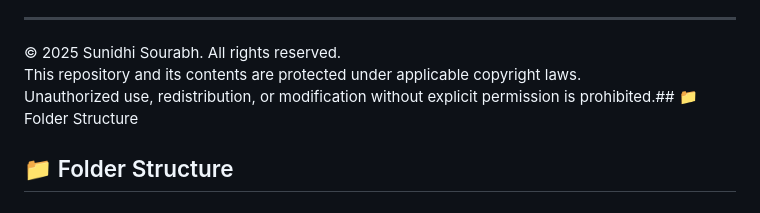
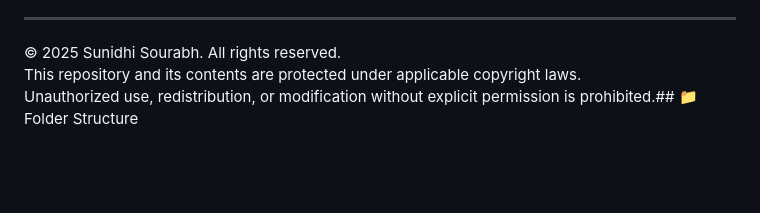
Before and after one commit to Sunidhi-Sourabh/OneStackAI, a Markdown page: OneStackAI_OpenAI_Hackathon/README.md, the part around the change. Rendered like a GitHub page; blank space fills up the shorter version.

```diff
--- a/OneStackAI_OpenAI_Hackathon/README.md
+++ b/OneStackAI_OpenAI_Hackathon/README.md
@@ -111,4 +111,3 @@ Author: **Sunidhi Sourabh**
 © 2025 Sunidhi Sourabh. All rights reserved.
 This repository and its contents are protected under applicable copyright laws.
 Unauthorized use, redistribution, or modification without explicit permission is prohibited.## 📁 Folder Structure
-## 📁 Folder Structure
```
